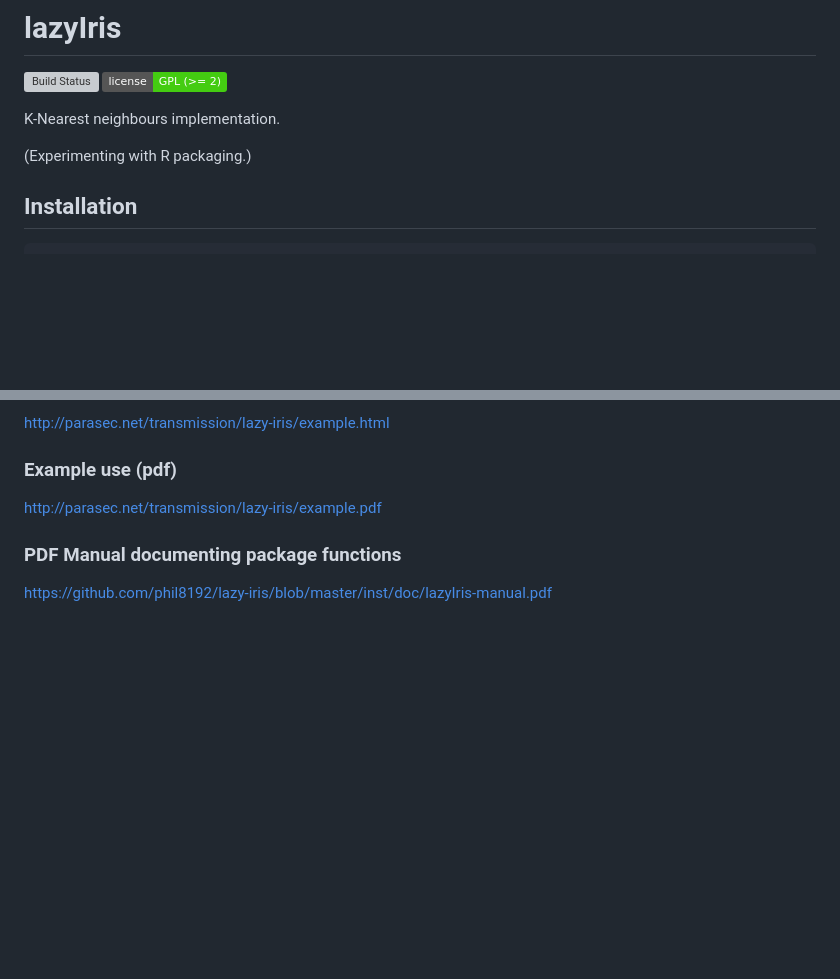
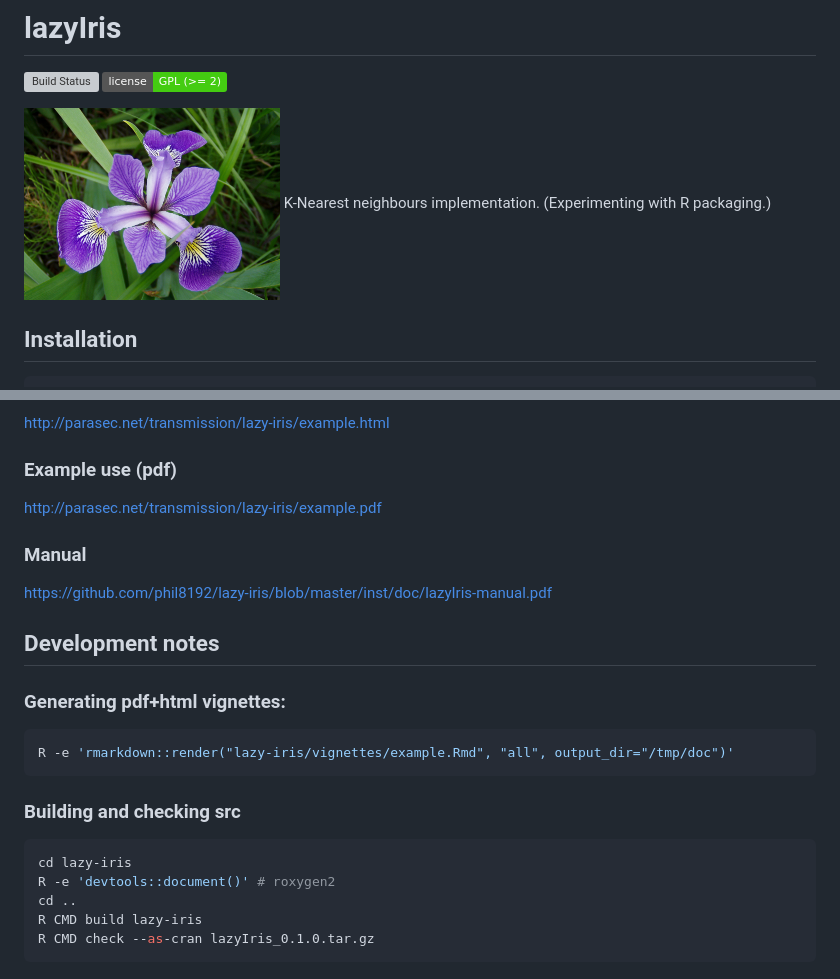
Before and after one commit to phil8192/lazy-iris, a Markdown page: README.md, 2 parts joined by grey strips. Rendered like a GitHub page; pictures changed too: versicolor.png (added); badges without logos; blank space fills up the shorter version; grey boxes are pictures that could not be loaded.

Commit message:
cleaned up

````diff
--- a/README.md
+++ b/README.md
@@ -2,9 +2,7 @@
 
 [![Build Status](https://travis-ci.org/phil8192/lazy-iris.svg?branch=master)](https://travis-ci.org/phil8192/lazy-iris) [![License](http://img.shields.io/badge/license-GPL%20%28%3E=%202%29-brightgreen.svg?style=flat)](http://www.gnu.org/licenses/gpl-2.0.html)
 
-K-Nearest neighbours implementation.
-
-(Experimenting with R packaging.)
+!["iris versicolor"](https://raw.githubusercontent.com/phil8192/lazy-iris/master/versicolor.png "iris versicolor") K-Nearest neighbours implementation. (Experimenting with R packaging.)
 
 ## Installation
 
@@ -26,5 +24,22 @@ http://parasec.net/transmission/lazy-iris/example.html
 ### Example use (pdf)
 http://parasec.net/transmission/lazy-iris/example.pdf
 
-### PDF Manual documenting package functions
+### Manual
 https://github.com/phil8192/lazy-iris/blob/master/inst/doc/lazyIris-manual.pdf
+
+## Development notes
+
+### Generating pdf+html vignettes:
+
+```bash
+R -e 'rmarkdown::render("lazy-iris/vignettes/example.Rmd", "all", output_dir="/tmp/doc")'
+```
+
+### Building and checking src
+```bash
+cd lazy-iris
+R -e 'devtools::document()' # roxygen2
+cd ..
+R CMD build lazy-iris
+R CMD check --as-cran lazyIris_0.1.0.tar.gz
+```
````
Also changed, not shown: 1 other file.
